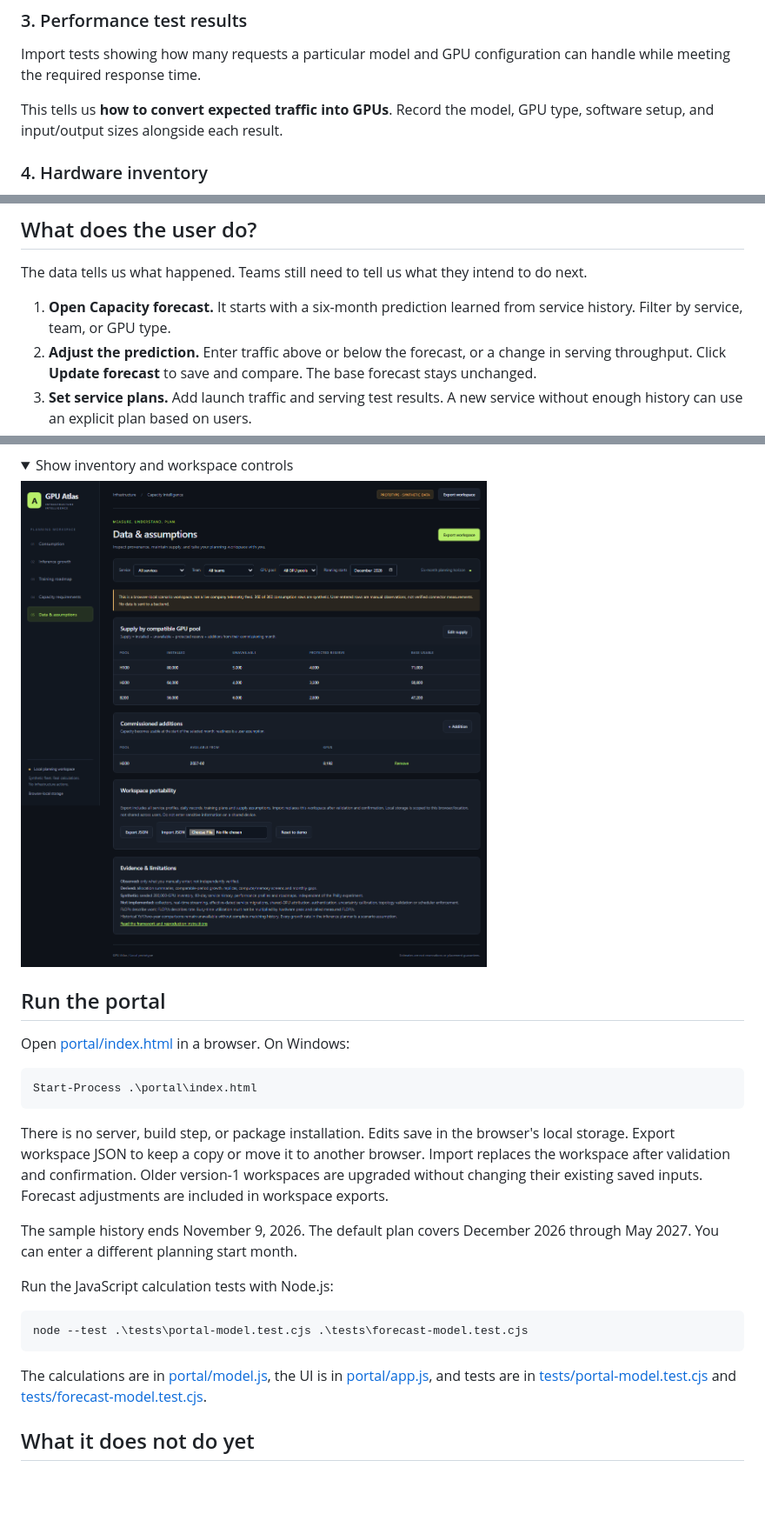
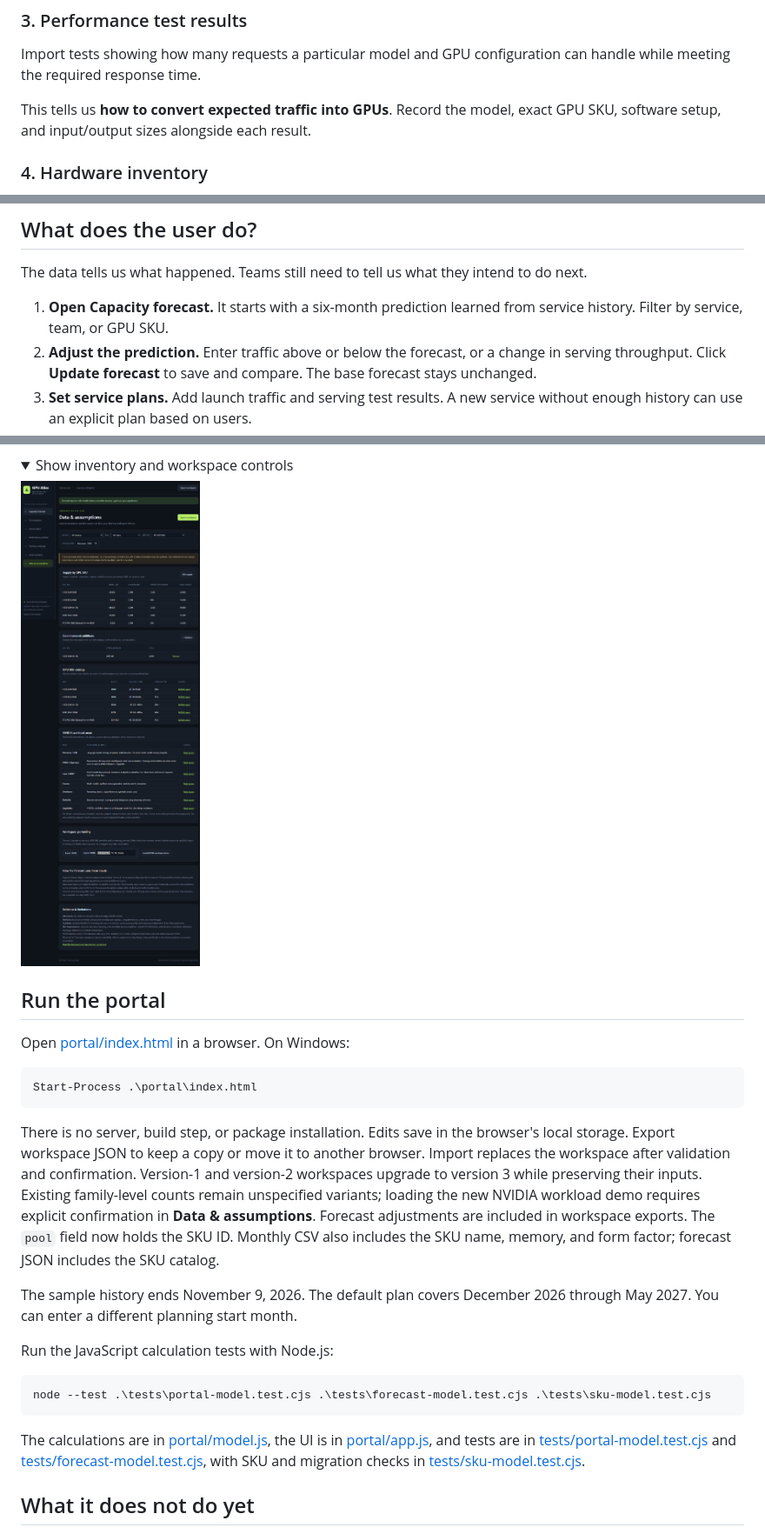
Before and after one commit to samimriaz/gpu-capacity-planner, a Markdown page: README.md, 3 parts joined by grey strips. Shown at 87% size. Drawn GitHub-style; pictures changed too: docs/screenshots/data-assumptions.png; folded sections open; blank space fills up the shorter version.

````diff
--- a/README.md
+++ b/README.md
@@ -82,7 +150,7 @@ Import tests showing how many requests a particular model and GPU configuration
 can handle while meeting the required response time.
 
 This tells us **how to convert expected traffic into GPUs**. Record the model,
-GPU type, software setup, and input/output sizes alongside each result.
+exact GPU SKU, software setup, and input/output sizes alongside each result.
 
 ### 4. Hardware inventory
 
@@ -114,7 +182,7 @@ The data tells us what happened. Teams still need to tell us what they intend
 to do next.
 
 1. **Open Capacity forecast.** It starts with a six-month prediction learned
-   from service history. Filter by service, team, or GPU type.
+   from service history. Filter by service, team, or GPU SKU.
 2. **Adjust the prediction.** Enter traffic above or below the forecast, or a
    change in serving throughput. Click **Update forecast** to save and compare.
    The base forecast stays unchanged.
@@ -340,8 +408,12 @@ Start-Process .\portal\index.html
 There is no server, build step, or package installation.
 Edits save in the browser's local storage. Export workspace JSON to keep a copy
 or move it to another browser. Import replaces the workspace after validation
-and confirmation. Older version-1 workspaces are upgraded without changing their
-existing saved inputs. Forecast adjustments are included in workspace exports.
+and confirmation. Version-1 and version-2 workspaces upgrade to version 3 while
+preserving their inputs. Existing family-level counts remain unspecified
+variants; loading the new NVIDIA workload demo requires explicit confirmation
+in **Data & assumptions**. Forecast adjustments are included in workspace exports.
+The `pool` field now holds the SKU ID. Monthly CSV also includes the SKU name,
+memory, and form factor; forecast JSON includes the SKU catalog.
 
 The sample history ends November 9, 2026. The default plan covers December 2026
 through May 2027. You can enter a different planning start month.
@@ -349,13 +421,14 @@ through May 2027. You can enter a different planning start month.
 Run the JavaScript calculation tests with Node.js:
 
 ```powershell
-node --test .\tests\portal-model.test.cjs .\tests\forecast-model.test.cjs
+node --test .\tests\portal-model.test.cjs .\tests\forecast-model.test.cjs .\tests\sku-model.test.cjs
 ```
 
 The calculations are in [portal/model.js](portal/model.js), the UI is in
 [portal/app.js](portal/app.js), and tests are in
 [tests/portal-model.test.cjs](tests/portal-model.test.cjs) and
-[tests/forecast-model.test.cjs](tests/forecast-model.test.cjs).
+[tests/forecast-model.test.cjs](tests/forecast-model.test.cjs), with SKU and
+migration checks in [tests/sku-model.test.cjs](tests/sku-model.test.cjs).
 
 ## What it does not do yet
 
````
Also changed, not shown: other parts of README.md (+73 -5 lines), docs/screenshots/capacity-forecast.png, docs/screenshots/consumption.png, docs/screenshots/inference-growth.png, docs/screenshots/training-input.png, docs/screenshots/training-roadmap.png, 7 other files.
